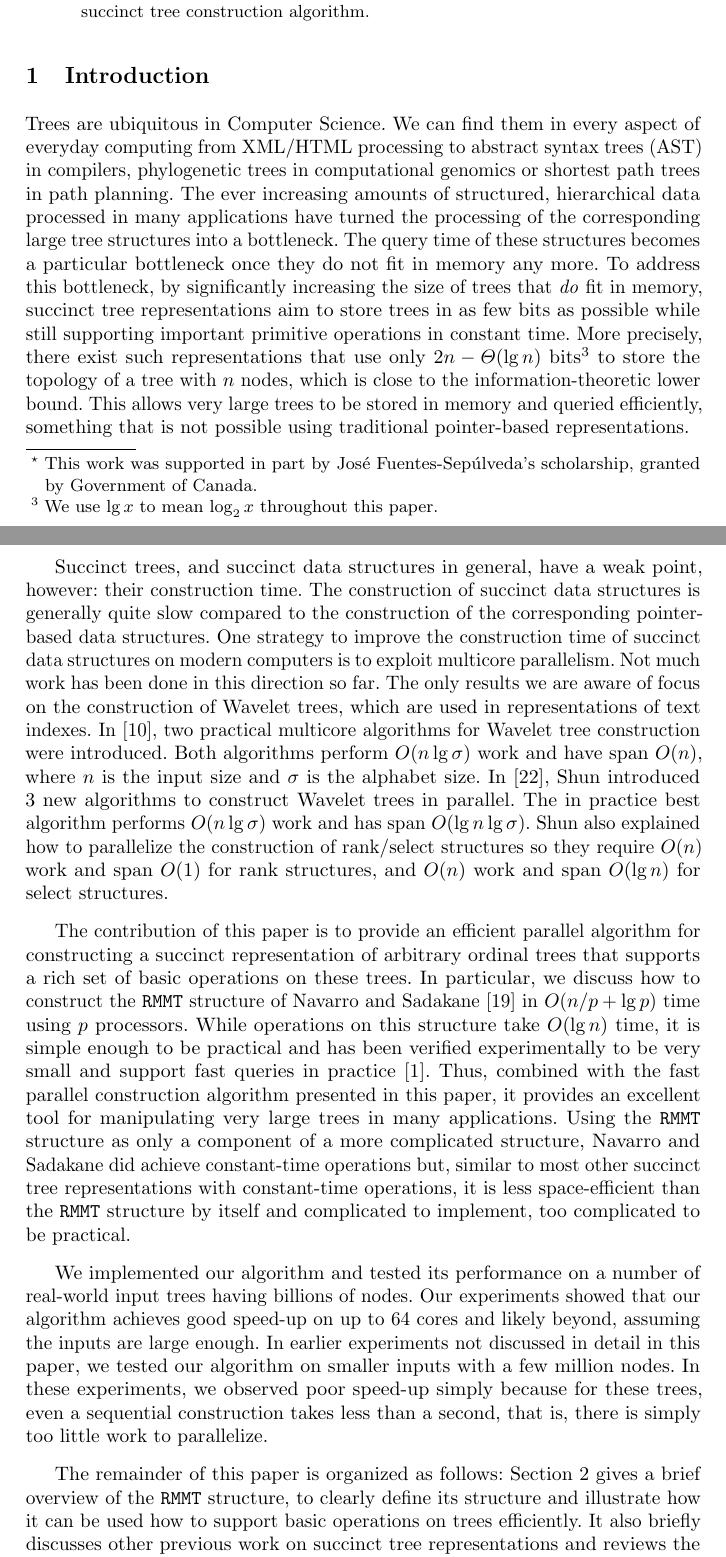
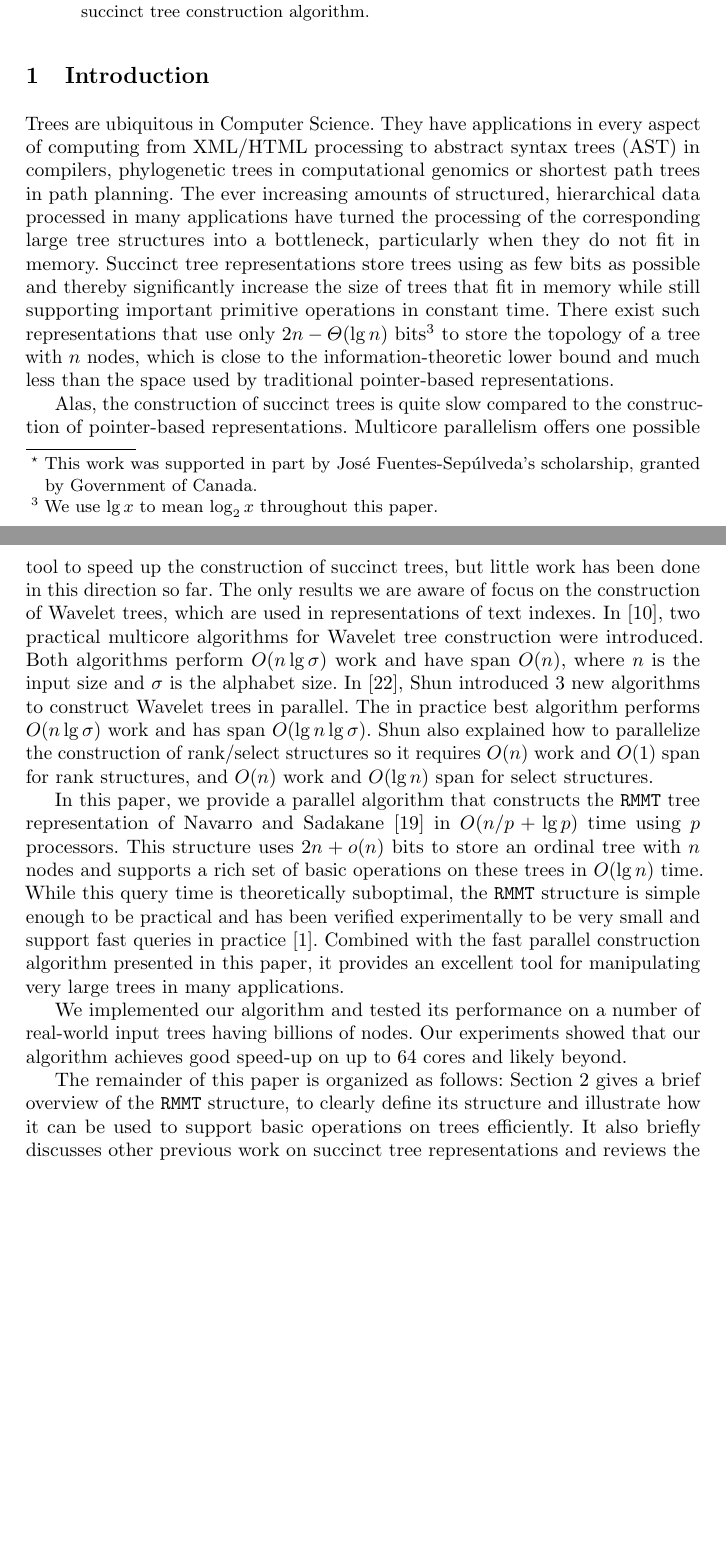
Before and after one commit to leoferres/suctrees, a LaTeX thesis (tex/sea2015.tex, which reads tex/introduction.tex): two parts of pages 1 and 2 of 22 before the commit and two parts of pages 1 and 2 of 21 after it, joined at a grey line, cut so that both start at the same text, the shorter picture padded with empty space. Compiled offline with pdfLaTeX.

Commit message:
Shortened the intro quite a bit

```diff
--- a/tex/introduction.tex
+++ b/tex/introduction.tex
@@ -1,30 +1,23 @@
 Trees are ubiquitous in Computer Science.
-We can find them in every aspect of everyday computing from XML/HTML processing
-to abstract syntax trees (AST) in compilers, phylogenetic trees in computational
-genomics or shortest path trees in path planning.
+They have applications in every aspect of computing from XML/HTML
+processing to abstract syntax trees (AST) in compilers, phylogenetic trees in
+computational genomics or shortest path trees in path planning.
 The ever increasing amounts of structured, hierarchical data processed in
 many applications have turned the processing of the corresponding large tree
-structures into a bottleneck.
-The query time of these structures becomes a particular bottleneck once they
-do not fit in memory any more.
-To address this bottleneck, by significantly increasing the size of trees
-that \emph{do} fit in memory, succinct tree representations aim to store trees
-in as few bits as possible while still supporting important primitive operations
-in constant time.
-More precisely, there exist such representations that use only
+structures into a bottleneck, particularly when they do not fit in memory.
+Succinct tree representations store trees using as few bits as possible and
+thereby significantly increase the size of trees that fit in memory while
+still supporting important primitive operations in constant time.
+There exist such representations that use only
 $2n - \Theta(\lg n)$ bits\footnote{We use $\lg x$ to mean
   $\log_{2}x$ throughout this paper.} to store the topology of a tree with $n$
-nodes, which is close to the information-theoretic lower bound.
-This allows very large trees to be stored in memory and queried efficiently,
-something that is not possible using traditional pointer-based representations.
+nodes, which is close to the information-theoretic lower bound and much less
+than the space used by traditional pointer-based representations.
 
-Succinct trees, and succinct data structures in general, have a weak point,
-however: their construction time.
-The construction of succinct data structures is generally quite slow compared to
-the construction of the corresponding pointer-based data structures.
-One strategy to improve the construction time of succinct data structures
-on modern computers is to exploit multicore parallelism.
-Not much work has been done in this direction so far.
+Alas, the construction of succinct trees is quite slow compared to the
+construction of pointer-based representations.
+Multicore parallelism offers one possible tool to speed up the construction
+of succinct trees, but little work has been done in this direction so far.
 The only results we are aware of focus on the construction of Wavelet trees,
 which are used in representations of text indexes.
 In \cite{Fuentes2014}, two practical multicore algorithms
@@ -36,40 +29,30 @@ construct Wavelet trees in parallel.
 The in practice best algorithm performs $O(n\lg \sigma)$ work and has span
 $O(\lg n\lg \sigma)$.
 Shun also explained how to parallelize the construction of
-rank/select structures so they require $O(n)$ work and span $O(1)$ for rank
-structures, and $O(n)$ work and span $O(\lg n)$ for select structures.
+rank/select structures so it requires $O(n)$ work and $O(1)$ span for rank
+structures, and $O(n)$ work and $O(\lg n)$ span for select structures.
 
-The contribution of this paper is to provide an efficient parallel algorithm
-for constructing a succinct representation of arbitrary ordinal trees that
-supports a rich set of basic operations on these trees.
-In particular, we discuss how to construct the {\tt RMMT} structure of
-Navarro and Sadakane~\cite{Navarro:2014:FFS:2620785.2601073} in
-$O(n/p + \lg p)$ time using $p$ processors.
-While operations on this structure take $O(\lg n)$ time, it is simple enough
-to be practical and has been verified experimentally to be very small and
-support fast queries in practice~\cite{ACNSalenex10}.
-Thus, combined with the fast parallel construction algorithm presented in this
+In this paper, we provide a parallel algorithm that constructs the {\tt RMMT}
+tree representation of Navarro and
+Sadakane~\cite{Navarro:2014:FFS:2620785.2601073} in $O(n/p + \lg p)$ time using
+$p$ processors.
+This structure uses $2n + o(n)$ bits to store an ordinal tree with $n$ nodes
+and supports a rich set of basic operations on these trees in $O(\lg n)$ time.
+While this query time is theoretically suboptimal, the {\tt RMMT} structure is
+simple enough to be practical and has been verified experimentally to be very
+small and support fast queries in practice~\cite{ACNSalenex10}.
+Combined with the fast parallel construction algorithm presented in this
 paper, it provides an excellent tool for manipulating very large trees in
 many applications.
-Using the {\tt RMMT} structure as only a component of a more complicated
-structure, Navarro and Sadakane did achieve constant-time operations but,
-similar to most other succinct tree representations with constant-time
-operations, it is less space-efficient than the {\tt RMMT} structure by itself
-and complicated to implement, too complicated to be practical.
 
 We implemented our algorithm and tested its performance on a number of
 real-world input trees having billions of nodes.
 Our experiments showed that our algorithm achieves good speed-up on up to
-64 cores and likely beyond, assuming the inputs are large enough.
-In earlier experiments not discussed in detail in this paper, we tested our
-algorithm on smaller inputs with a few million nodes.
-In these experiments, we observed poor speed-up simply because for these
-trees, even a sequential construction takes less than a second, that is, there
-is simply too little work to parallelize.
+64 cores and likely beyond.
 
 The remainder of this paper is organized as follows:
 Section~\ref{sec:relwork} gives a brief overview of the {\tt RMMT} structure,
-to clearly define its structure and illustrate how it can be used how to support
+to clearly define its structure and illustrate how it can be used to support
 basic operations on trees efficiently.
 It also briefly discusses other previous work on succinct tree representations
 and reviews the dynamic multithreading model, which we use to analyze the
```
Also changed, not shown: tex/sea2015.tex (+10 -0 lines).
